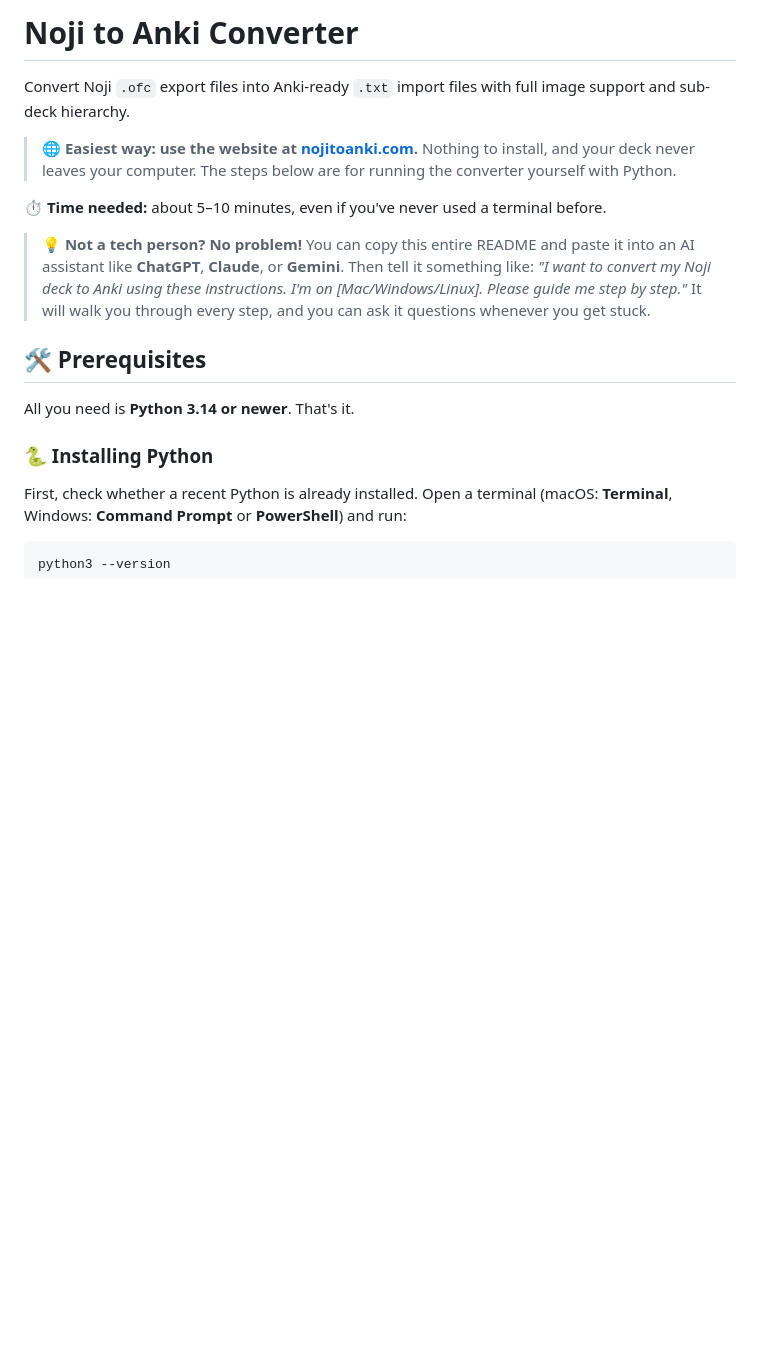
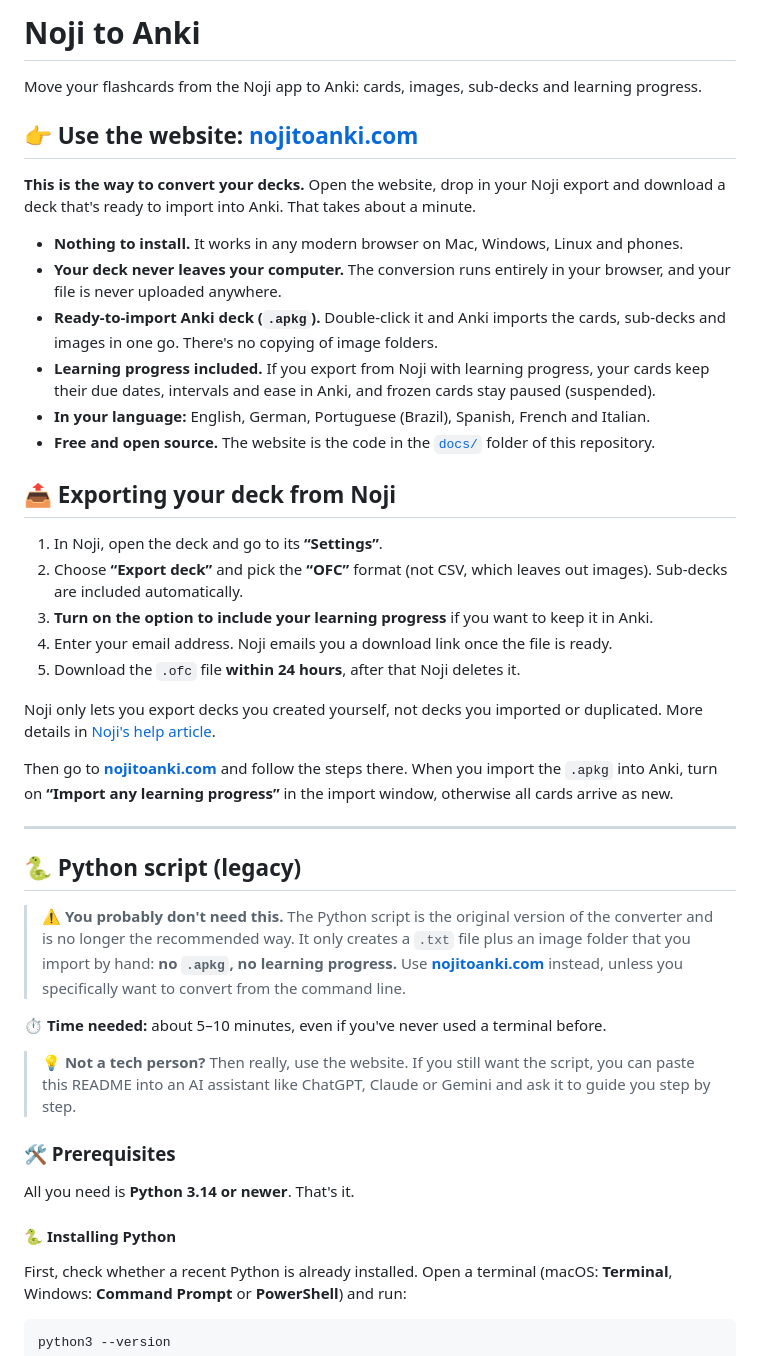
Before and after one commit to NickDerWerner/Noji-to-Anki, a Markdown page: README.md, the part around one of its changes. GitHub-like rendering; blank space fills up the shorter version.

Commit message:
README: lead with the website, mark the Python script as legacy
Co-Authored-By: Claude Opus 5.5 <noreply@anthropic.com>

````diff
--- a/README.md
+++ b/README.md
@@ -1,21 +1,45 @@
-# Noji to Anki Converter
+# Noji to Anki
 
-Convert Noji `.ofc` export files into Anki-ready `.txt` import files with full image support and sub-deck hierarchy.
+Move your flashcards from the Noji app to Anki: cards, images, sub-decks and learning progress.
 
-> 🌐 **Easiest way: use the website at [nojitoanki.com](https://nojitoanki.com).** Nothing to install, and your deck never leaves your computer. The steps below are for running the converter yourself with Python.
+## 👉 Use the website: [nojitoanki.com](https://nojitoanki.com)
+
+**This is the way to convert your decks.** Open the website, drop in your Noji export and download a deck that's ready to import into Anki. That takes about a minute.
+
+*   **Nothing to install.** It works in any modern browser on Mac, Windows, Linux and phones.
+*   **Your deck never leaves your computer.** The conversion runs entirely in your browser, and your file is never uploaded anywhere.
+*   **Ready-to-import Anki deck (`.apkg`).** Double-click it and Anki imports the cards, sub-decks and images in one go. There's no copying of image folders.
+*   **Learning progress included.** If you export from Noji with learning progress, your cards keep their due dates, intervals and ease in Anki, and frozen cards stay paused (suspended).
+*   **In your language:** English, German, Portuguese (Brazil), Spanish, French and Italian.
+*   **Free and open source.** The website is the code in the [`docs/`](docs/) folder of this repository.
+
+## 📤 Exporting your deck from Noji
+
+1.  In Noji, open the deck and go to its **“Settings”**.
+2.  Choose **“Export deck”** and pick the **“OFC”** format (not CSV, which leaves out images). Sub-decks are included automatically.
+3.  **Turn on the option to include your learning progress** if you want to keep it in Anki.
+4.  Enter your email address. Noji emails you a download link once the file is ready.
+5.  Download the `.ofc` file **within 24 hours**, after that Noji deletes it.
+
+Noji only lets you export decks you created yourself, not decks you imported or duplicated. More details in [Noji's help article](https://help.noji.io/en/articles/11524889-export-your-decks).
+
+Then go to **[nojitoanki.com](https://nojitoanki.com)** and follow the steps there. When you import the `.apkg` into Anki, turn on **“Import any learning progress”** in the import window, otherwise all cards arrive as new.
+
+---
+
+## 🐍 Python script (legacy)
+
+> ⚠️ **You probably don't need this.** The Python script is the original version of the converter and is no longer the recommended way. It only creates a `.txt` file plus an image folder that you import by hand: **no `.apkg`, no learning progress.** Use **[nojitoanki.com](https://nojitoanki.com)** instead, unless you specifically want to convert from the command line.
 
 ⏱️ **Time needed:** about 5–10 minutes, even if you've never used a terminal before.
 
-> 💡 **Not a tech person? No problem!**
-> You can copy this entire README and paste it into an AI assistant like **ChatGPT**, **Claude**, or **Gemini**. Then tell it something like:
-> *"I want to convert my Noji deck to Anki using these instructions. I'm on [Mac/Windows/Linux]. Please guide me step by step."*
-> It will walk you through every step, and you can ask it questions whenever you get stuck.
+> 💡 **Not a tech person?** Then really, use the website. If you still want the script, you can paste this README into an AI assistant like ChatGPT, Claude or Gemini and ask it to guide you step by step.
 
-## 🛠 Prerequisites
+### 🛠 Prerequisites
 
 All you need is **Python 3.14 or newer**. That's it.
 
-### 🐍 Installing Python
+#### 🐍 Installing Python
 First, check whether a recent Python is already installed. Open a terminal (macOS: **Terminal**, Windows: **Command Prompt** or **PowerShell**) and run:
 ```bash
 python3 --version
````
Also changed, not shown: other parts of README.md (+17 -26 lines).
